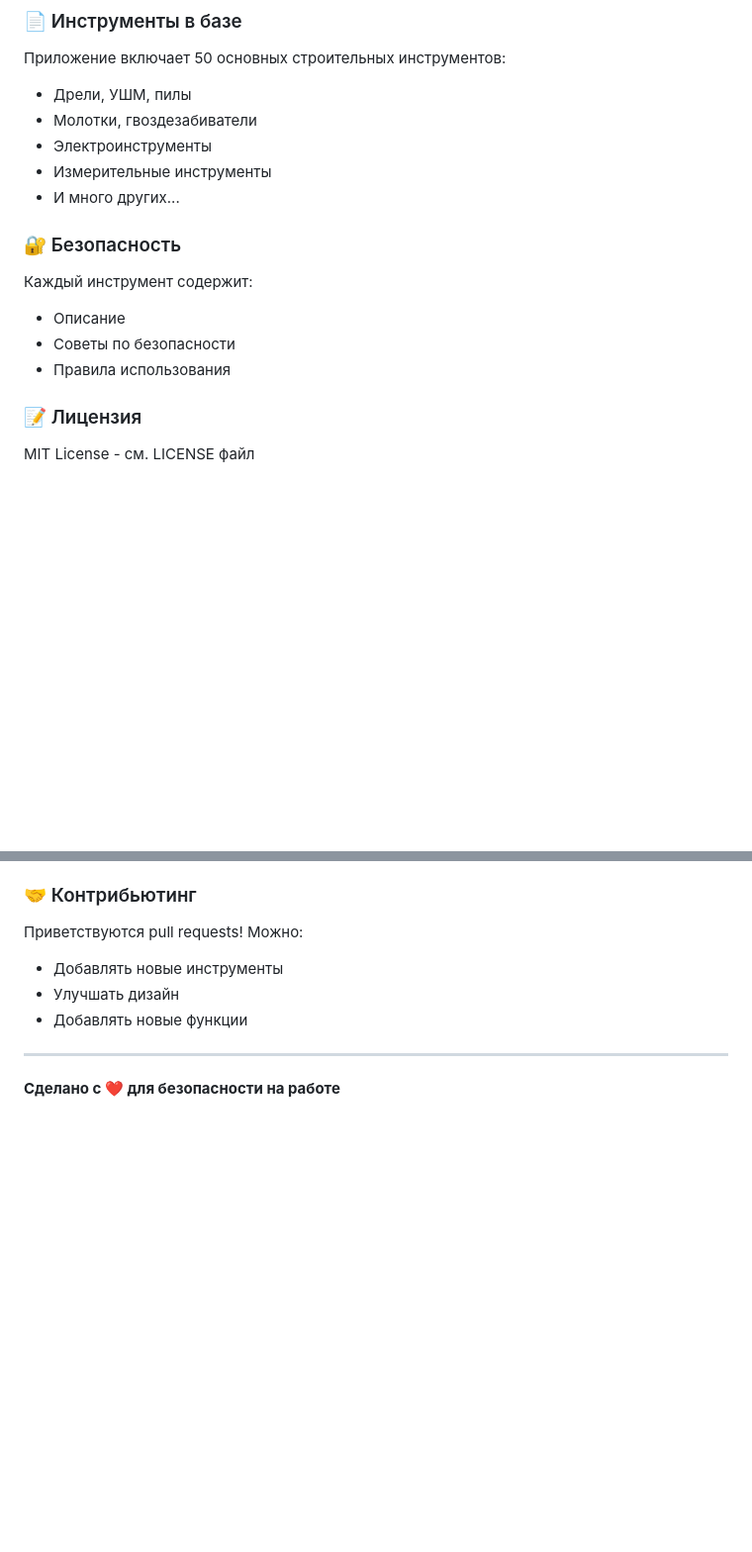
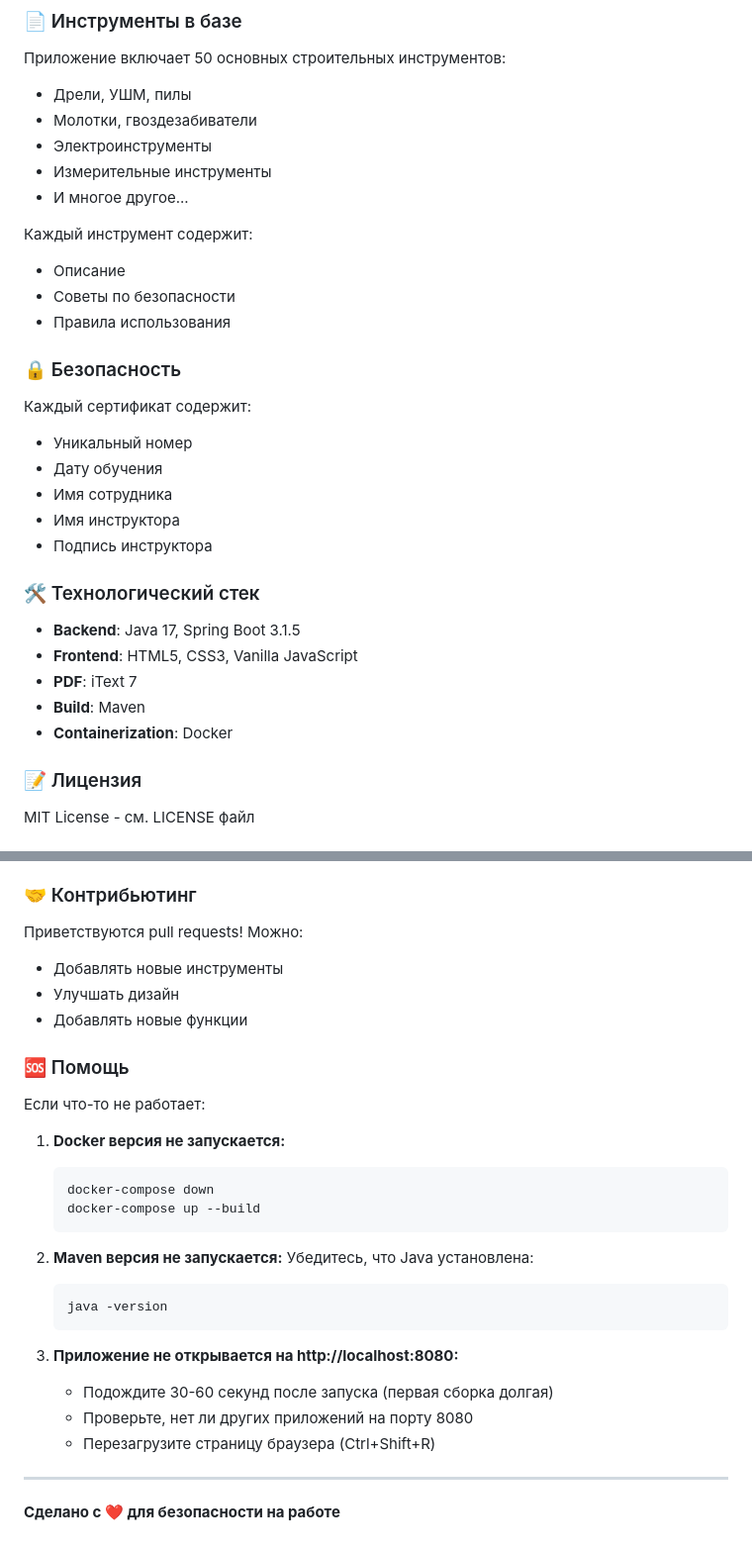
Before and after one commit to 047Gang/constructiontraininggenerator., a Markdown page: README.md, 2 parts joined by grey strips. Shown at 99% size. Drawn GitHub-style; blank space fills up the shorter version.

````diff
--- a/README.md
+++ b/README.md
@@ -77,14 +106,29 @@ src/main/
 - Молотки, гвоздезабиватели
 - Электроинструменты
 - Измерительные инструменты
-- И много других...
-
-### 🔐 Безопасность
+- И многое другое...
 
 Каждый инструмент содержит:
 - Описание
 - Советы по безопасности
 - Правила использования
+
+### 🔒 Безопасность
+
+Каждый сертификат содержит:
+- Уникальный номер
+- Дату обучения
+- Имя сотрудника
+- Имя инструктора
+- Подпись инструктора
+
+### 🛠️ Технологический стек
+
+- **Backend**: Java 17, Spring Boot 3.1.5
+- **Frontend**: HTML5, CSS3, Vanilla JavaScript
+- **PDF**: iText 7
+- **Build**: Maven
+- **Containerization**: Docker
 
 ### 📝 Лицензия
 
@@ -101,6 +145,27 @@ MIT License - см. LICENSE файл
 - Улучшать дизайн
 - Добавлять новые функции
 
+### 🆘 Помощь
+
+Если что-то не работает:
+
+1. **Docker версия не запускается:**
+   ```bash
+   docker-compose down
+   docker-compose up --build
+   ```
+
+2. **Maven версия не запускается:**
+   Убедитесь, что Java установлена:
+   ```bash
+   java -version
+   ```
+
+3. **Приложение не открывается на http://localhost:8080:**
+   - Подождите 30-60 секунд после запуска (первая сборка долгая)
+   - Проверьте, нет ли других приложений на порту 8080
+   - Перезагрузите страницу браузера (Ctrl+Shift+R)
+
 ---
 
 **Сделано с ❤️ для безопасности на работе**
````
Also changed, not shown: other parts of README.md (+47 -18 lines).
